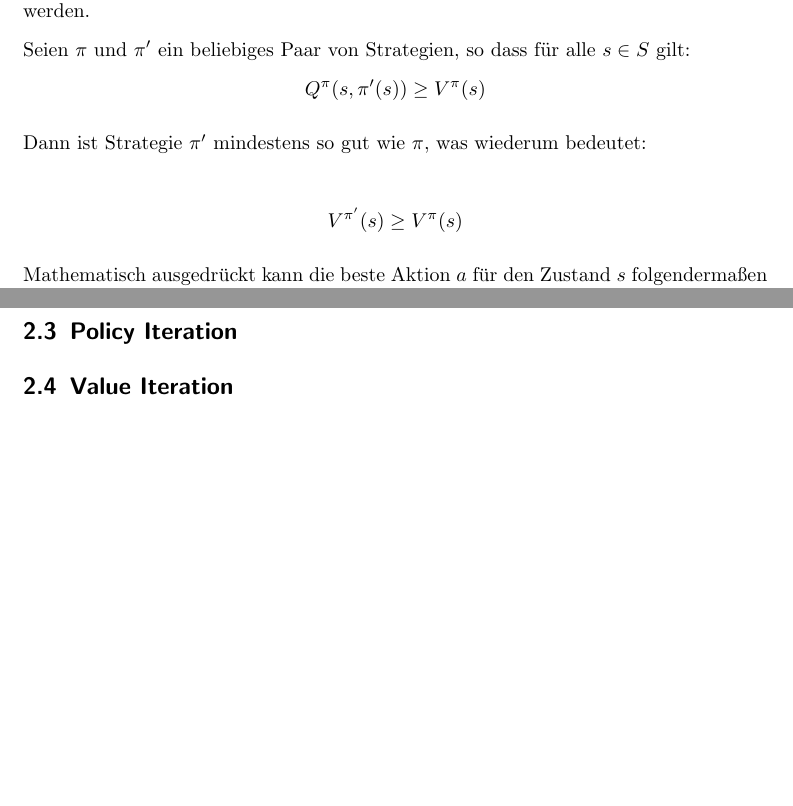
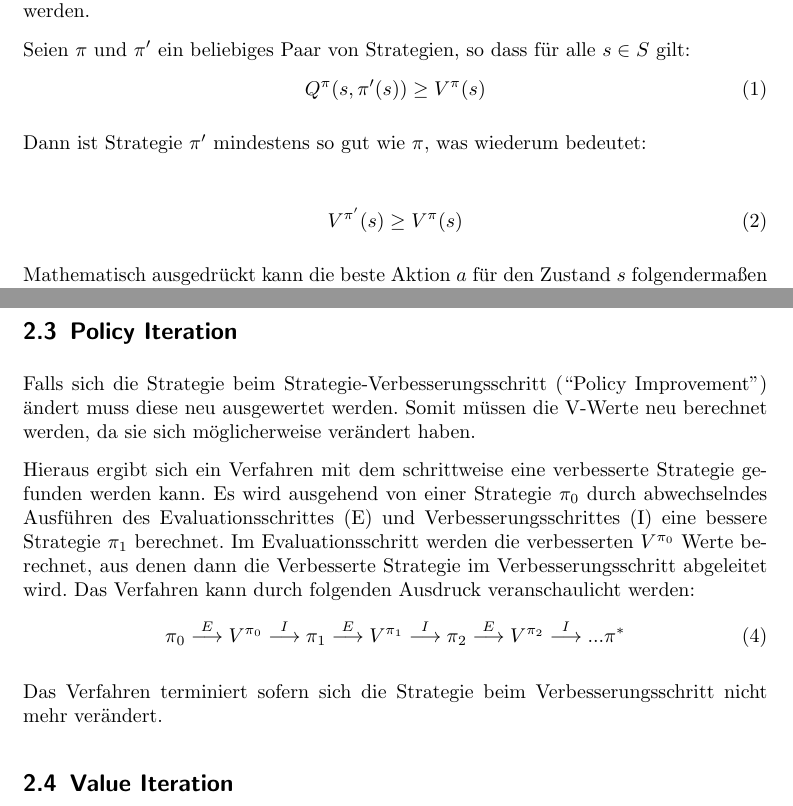
Before and after one commit to MyersGer/TT2POL, a LaTeX document (Bericht.tex): two parts of pages 4 and 5 of 6 before the commit and two parts of pages 4 and 5 of 7 after it, joined at a grey line, cut so that both start at the same text, the shorter picture padded with empty space. Compiled offline with pdfLaTeX; an older LaTeX class or package is replaced by its successor.

Commit message:
Strategie-Iteration fertiggestellt

```diff
--- a/Bericht.tex
+++ b/Bericht.tex
@@ -101,15 +101,15 @@ Es gibt verschiedene Möglichkeiten, diese  Entscheidung zu treffen. Eine ist, e
 Ist dies der Fall, sollte die ermittelte Aktion $a$ der bestehenden Strategie vorgezogen werden.
 
 Seien $\pi$ und $\pi'$ ein beliebiges Paar von Strategien, so dass für alle $s \in S$ gilt:
-\begin{align*}
+\begin{align}
 Q^\pi(s,\pi'(s)) \ge V^\pi(s)
-\end{align*}
+\end{align}
 
 Dann ist Strategie $\pi'$  mindestens so gut wie $\pi$, was wiederum bedeutet:
 
-\begin{align*}
+\begin{align}
 V^{\pi'}(s) \ge V^\pi(s)
-\end{align*}
+\end{align}
 
 Mathematisch ausgedrückt kann die beste Aktion $a$ für den Zustand $s$ folgendermaßen gefunden werden:
 
@@ -120,6 +120,15 @@ Mathematisch ausgedrückt kann die beste Aktion $a$ für den Zustand $s$ folgend
 Die Funktion $argmax$ gibt gibt den Funktionsparameter zurück, für den die Funktion den höchsten Wert ergibt\footnote{Z.B. wenn $f(1)=10, f(2) = 50, f(3) = 25$ dann würde $arg\underset{x}{max}f(x)$ den Wert $2$ zurückliefern}. In Gleichung \ref{policy-improvement} wird somit das $a$ zurückgeben, was den höchsten Wert ergibt und so eine Strategie-Verbesserung erreicht. $\pi'$ stellt die verbesserte Strategie dar.
 
 \subsection{Policy Iteration}
+Falls sich die Strategie beim Strategie-Verbesserungsschritt (``Policy Improvement'') ändert muss diese neu ausgewertet werden. Somit müssen die V-Werte neu berechnet werden, da sie sich möglicherweise verändert haben.
+
+Hieraus ergibt sich ein Verfahren mit dem schrittweise eine verbesserte Strategie gefunden werden kann. Es wird ausgehend von einer Strategie $\pi_0$ durch abwechselndes Ausführen des Evaluationsschrittes (E) und Verbesserungsschrittes (I) eine bessere Strategie $\pi_1$ berechnet. Im Evaluationsschritt werden die verbesserten $V^{\pi_0}$ Werte berechnet, aus denen dann die Verbesserte Strategie im Verbesserungsschritt abgeleitet wird. Das Verfahren kann durch  folgenden Ausdruck veranschaulicht werden:
+\begin{align}
+\pi_0 \overset{E}{\longrightarrow} V^{\pi_0} \overset{I}{\longrightarrow} \pi_1 \overset{E}{\longrightarrow} V^{\pi_1} \overset{I}{\longrightarrow} \pi_2  \overset{E}{\longrightarrow} V^{\pi_2} \overset{I}{\longrightarrow} ... \pi^*
+\end{align}
+
+Das Verfahren terminiert sofern sich die Strategie beim Verbesserungsschritt nicht mehr verändert.
+
 \subsection{Value Iteration}
 Bei einer Strategie $\pi : S \rightarrow A $ werden Zustände auf Aktionen abgebildet. Die Strategie ist optimal, sofern sie Belohnung $r$ maximiert wird. Die abgeschwächte Belohnung einer Strategie $\pi$ kann durch folgende Gleichung berechnet werden:
 \begin{align}\label{gleichungvp}
```
